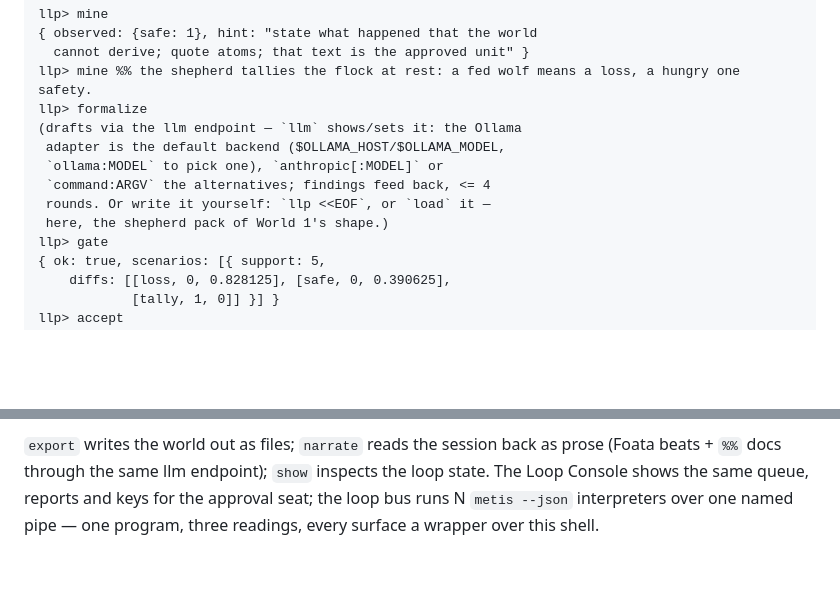
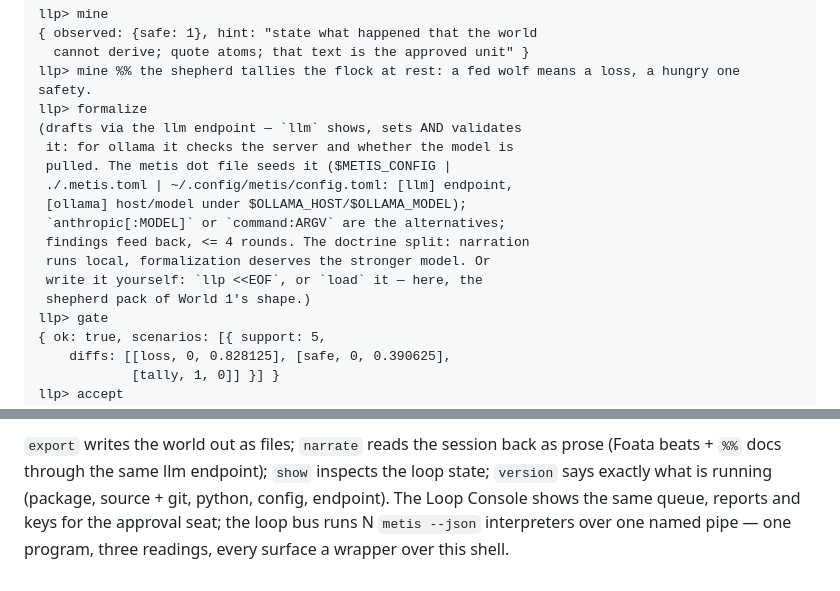
Before and after one commit to metis-lang-dev/metis-loop, a Markdown page: docs/TUTORIAL.md, 2 parts joined by grey strips. Drawn GitHub-style; blank space fills up the shorter version.

Commit message:
tutorial: the dot file, llm validation and `version` in the closing
Co-Authored-By: Claude Fable 5 <noreply@anthropic.com>
Claude-Session: https://claude.ai/code/session_01WbaDsq962ZbPEheg1gJVR3

```diff
--- a/docs/TUTORIAL.md
+++ b/docs/TUTORIAL.md
@@ -386,12 +386,16 @@ so every instrument now speaks about that tick.
       cannot derive; quote atoms; that text is the approved unit" }
     llp> mine %% the shepherd tallies the flock at rest: a fed wolf means a loss, a hungry one safety.
     llp> formalize
-    (drafts via the llm endpoint — `llm` shows/sets it: the Ollama
-     adapter is the default backend ($OLLAMA_HOST/$OLLAMA_MODEL,
-     `ollama:MODEL` to pick one), `anthropic[:MODEL]` or
-     `command:ARGV` the alternatives; findings feed back, <= 4
-     rounds. Or write it yourself: `llp <<EOF`, or `load` it —
-     here, the shepherd pack of World 1's shape.)
+    (drafts via the llm endpoint — `llm` shows, sets AND validates
+     it: for ollama it checks the server and whether the model is
+     pulled. The metis dot file seeds it ($METIS_CONFIG |
+     ./.metis.toml | ~/.config/metis/config.toml: [llm] endpoint,
+     [ollama] host/model under $OLLAMA_HOST/$OLLAMA_MODEL);
+     `anthropic[:MODEL]` or `command:ARGV` are the alternatives;
+     findings feed back, <= 4 rounds. The doctrine split: narration
+     runs local, formalization deserves the stronger model. Or
+     write it yourself: `llp <<EOF`, or `load` it — here, the
+     shepherd pack of World 1's shape.)
     llp> gate
     { ok: true, scenarios: [{ support: 5,
         diffs: [[loss, 0, 0.828125], [safe, 0, 0.390625],
@@ -414,7 +418,8 @@ approves.
 
 `export` writes the world out as files; `narrate` reads the session
 back as prose (Foata beats + `%%` docs through the same llm
-endpoint); `show` inspects the loop state. The Loop Console shows
+endpoint); `show` inspects the loop state; `version` says exactly
+what is running (package, source + git, python, config, endpoint). The Loop Console shows
 the same queue, reports and keys for the approval seat; the loop
 bus runs N `metis --json` interpreters over one named pipe — one
 program, three readings, every surface a wrapper over this shell.
```
